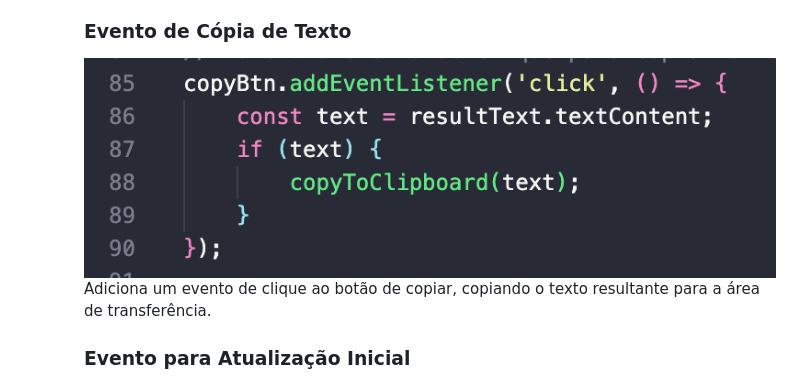
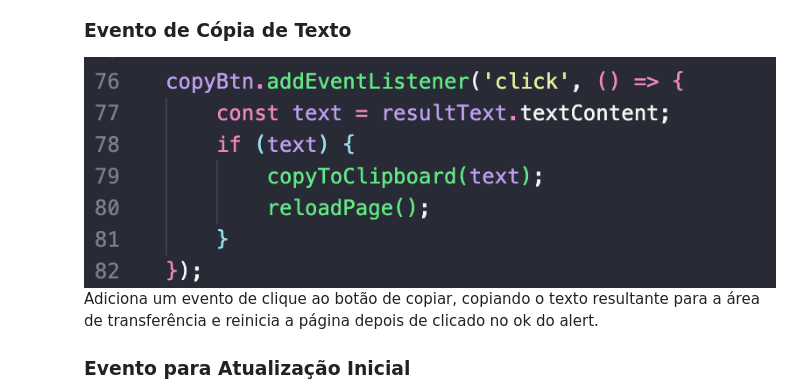
Before and after one commit to SamuelSanderdev/Desafio-Challenge-Codificador, a Markdown page: README.md, the part around the change. Rendered like a GitHub page; pictures changed too: assets/image-10.png.

Commit message:
atualizado README

```diff
--- a/README.md
+++ b/README.md
@@ -202,7 +202,7 @@ O arquivo style.css define a aparência e o layout da página. A seguir estão a
 
 <img src='./assets/image-10.png' alt='copia texto'>
 
-<p>Adiciona um evento de clique ao botão de copiar, copiando o texto resultante para a área de transferência.</p>
+<p>Adiciona um evento de clique ao botão de copiar, copiando o texto resultante para a área de transferência e reinicia a página depois de clicado no ok do alert.</p>
 
 ### Evento para Atualização Inicial
 
```
